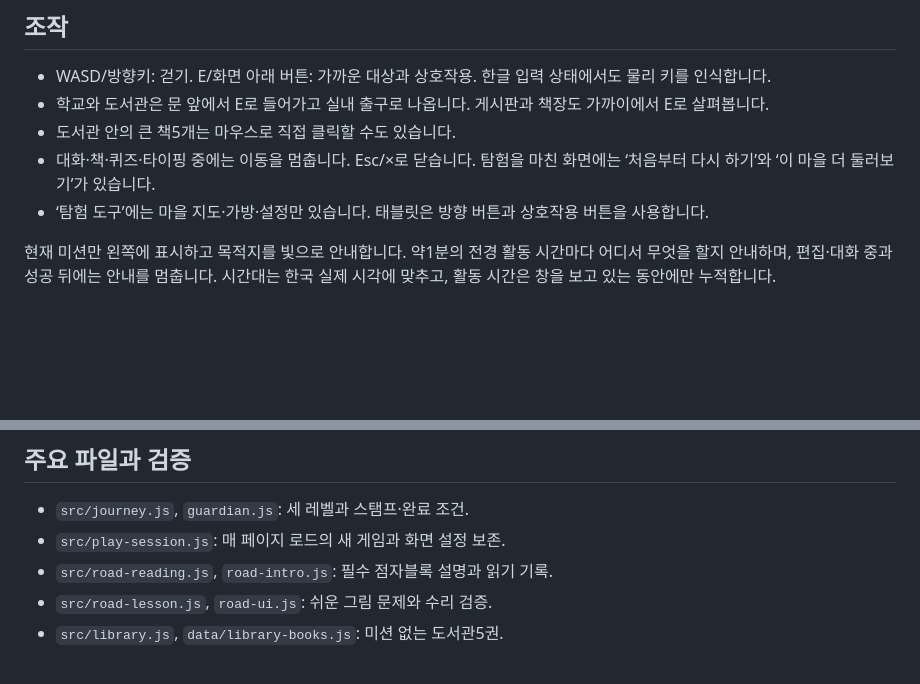
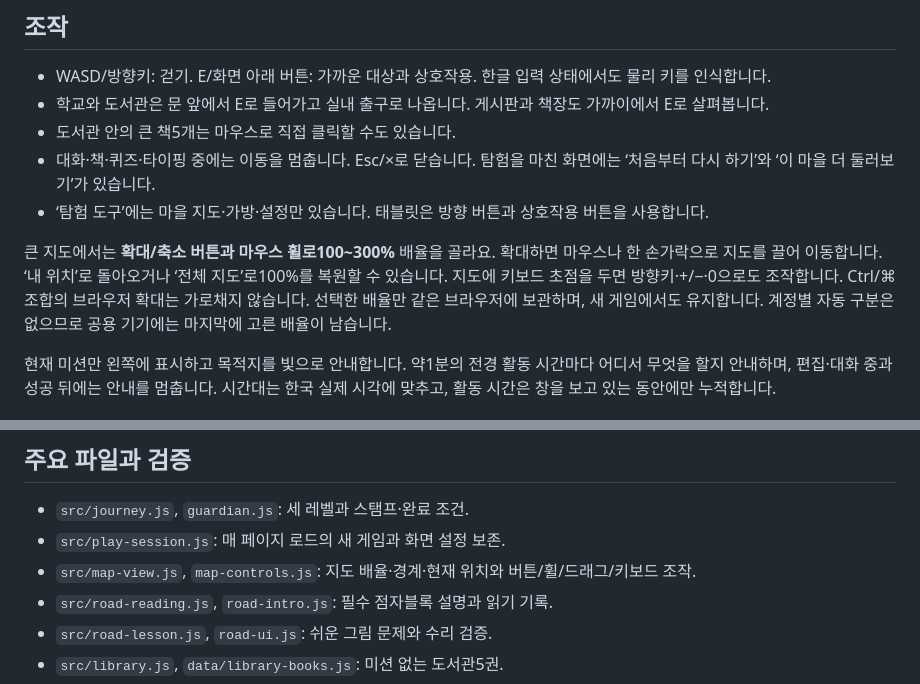
Before and after one commit to rkdrkals0227/Idea-prj-_ver1, a Markdown page: README.md, 2 parts joined by grey strips. GitHub-like rendering; blank space fills up the shorter version.

Commit message:
Add personal map zoom, panning and keyboard controls

```diff
--- a/README.md
+++ b/README.md
@@ -34,6 +34,8 @@ npm run preview -- --port 4173
 - 도서관 안의 큰 책5개는 마우스로 직접 클릭할 수도 있습니다.
 - 대화·책·퀴즈·타이핑 중에는 이동을 멈춥니다. Esc/×로 닫습니다. 탐험을 마친 화면에는 ‘처음부터 다시 하기’와 ‘이 마을 더 둘러보기’가 있습니다.
 - ‘탐험 도구’에는 마을 지도·가방·설정만 있습니다. 태블릿은 방향 버튼과 상호작용 버튼을 사용합니다.
+
+큰 지도에서는 **확대/축소 버튼과 마우스 휠로100~300%** 배율을 골라요. 확대하면 마우스나 한 손가락으로 지도를 끌어 이동합니다. ‘내 위치’로 돌아오거나 ‘전체 지도’로100%를 복원할 수 있습니다. 지도에 키보드 초점을 두면 방향키·+/−·0으로도 조작합니다. Ctrl/⌘ 조합의 브라우저 확대는 가로채지 않습니다. 선택한 배율만 같은 브라우저에 보관하며, 새 게임에서도 유지합니다. 계정별 자동 구분은 없으므로 공용 기기에는 마지막에 고른 배율이 남습니다.
 
 현재 미션만 왼쪽에 표시하고 목적지를 빛으로 안내합니다. 약1분의 전경 활동 시간마다 어디서 무엇을 할지 안내하며, 편집·대화 중과 성공 뒤에는 안내를 멈춥니다. 시간대는 한국 실제 시각에 맞추고, 활동 시간은 창을 보고 있는 동안에만 누적합니다.
 
@@ -91,6 +93,7 @@ npm run preview -- --port 4173
 
 - `src/journey.js`, `guardian.js`: 세 레벨과 스탬프·완료 조건.
 - `src/play-session.js`: 매 페이지 로드의 새 게임과 화면 설정 보존.
+- `src/map-view.js`, `map-controls.js`: 지도 배율·경계·현재 위치와 버튼/휠/드래그/키보드 조작.
 - `src/road-reading.js`, `road-intro.js`: 필수 점자블록 설명과 읽기 기록.
 - `src/road-lesson.js`, `road-ui.js`: 쉬운 그림 문제와 수리 검증.
 - `src/library.js`, `data/library-books.js`: 미션 없는 도서관5권.
```
Also changed, not shown: docs/VALIDATION.md (+10 -0 lines), docs/map-personal-zoom.png (added), 9 other files.
